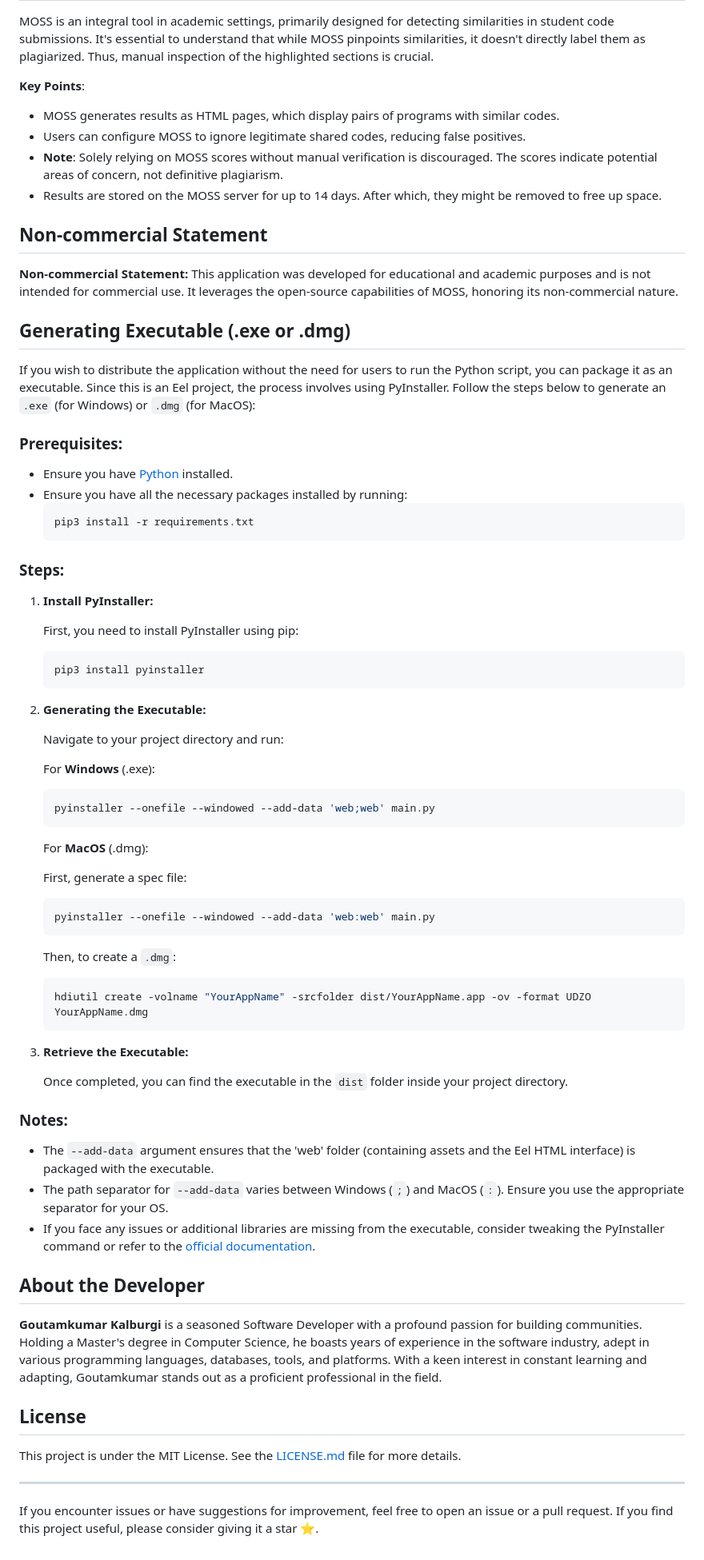
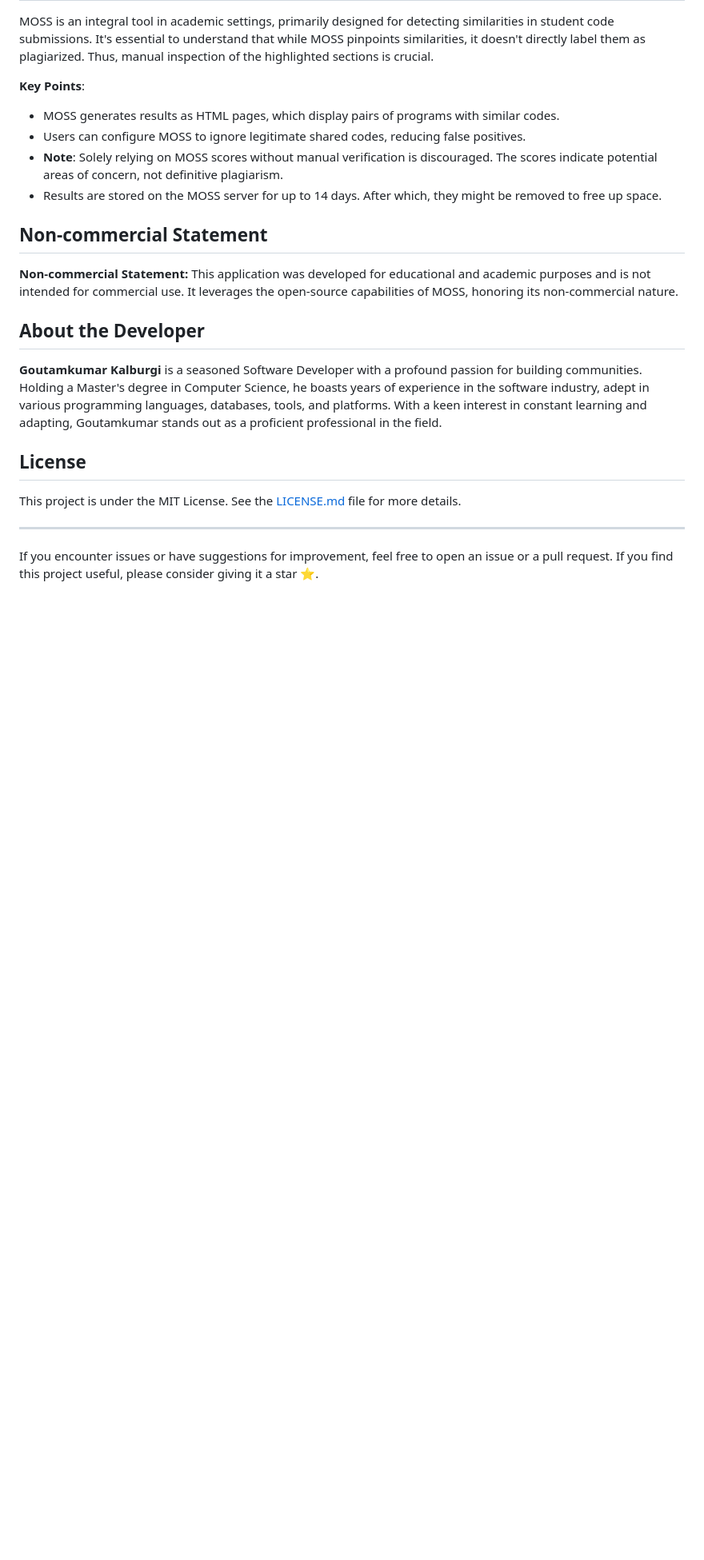
Before and after one commit to goutamkalburgi/Plag-Detector, a Markdown page: README.md, the part around the change printed below. Shown: that part at 80% size. Drawn GitHub-style; blank space fills up the shorter version.

````diff
--- a/README.md
+++ b/README.md
@@ -83,62 +82,6 @@ MOSS is an integral tool in academic settings, primarily designed for detecting
 
 **Non-commercial Statement:** This application was developed for educational and academic purposes and is not intended for commercial use. It leverages the open-source capabilities of MOSS, honoring its non-commercial nature.
 
-## Generating Executable (.exe or .dmg)
-
-If you wish to distribute the application without the need for users to run the Python script, you can package it as an executable. Since this is an Eel project, the process involves using PyInstaller. Follow the steps below to generate an `.exe` (for Windows) or `.dmg` (for MacOS):
-
-### Prerequisites:
-
-- Ensure you have [Python](https://www.python.org/downloads/) installed.
-- Ensure you have all the necessary packages installed by running:
-  ```bash
-  pip3 install -r requirements.txt
-  ```
-
-### Steps:
-
-1. **Install PyInstaller:**
-
-   First, you need to install PyInstaller using pip:
-
-   ```bash
-   pip3 install pyinstaller
-   ```
-
-2. **Generating the Executable:**
-
-   Navigate to your project directory and run:
-
-   For **Windows** (.exe):
-
-   ```bash
-   pyinstaller --onefile --windowed --add-data 'web;web' main.py
-   ```
-
-   For **MacOS** (.dmg):
-
-   First, generate a spec file:
-
-   ```bash
-   pyinstaller --onefile --windowed --add-data 'web:web' main.py
-   ```
-
-   Then, to create a `.dmg`:
-
-   ```bash
-   hdiutil create -volname "YourAppName" -srcfolder dist/YourAppName.app -ov -format UDZO YourAppName.dmg
-   ```
-
-3. **Retrieve the Executable:**
-
-   Once completed, you can find the executable in the `dist` folder inside your project directory.
-
-### Notes:
-
-- The `--add-data` argument ensures that the 'web' folder (containing assets and the Eel HTML interface) is packaged with the executable.
-- The path separator for `--add-data` varies between Windows (`;`) and MacOS (`:`). Ensure you use the appropriate separator for your OS.
-- If you face any issues or additional libraries are missing from the executable, consider tweaking the PyInstaller command or refer to the [official documentation](https://pyinstaller.readthedocs.io/).
-
 ## About the Developer
 
 **Goutamkumar Kalburgi** is a seasoned Software Developer with a profound passion for building communities. Holding a Master's degree in Computer Science, he boasts years of experience in the software industry, adept in various programming languages, databases, tools, and platforms. With a keen interest in constant learning and adapting, Goutamkumar stands out as a proficient professional in the field.
````
Also changed, not shown: other parts of README.md (+0 -1 lines).
